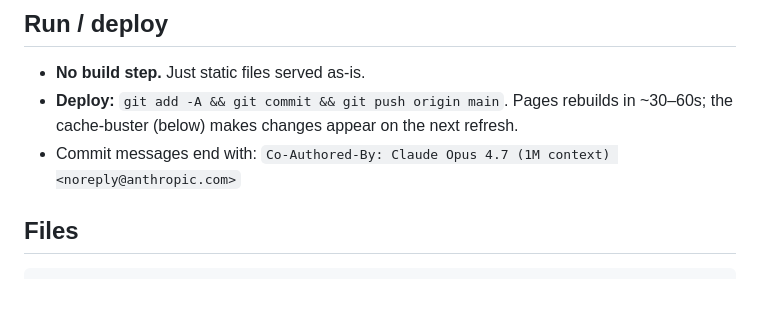
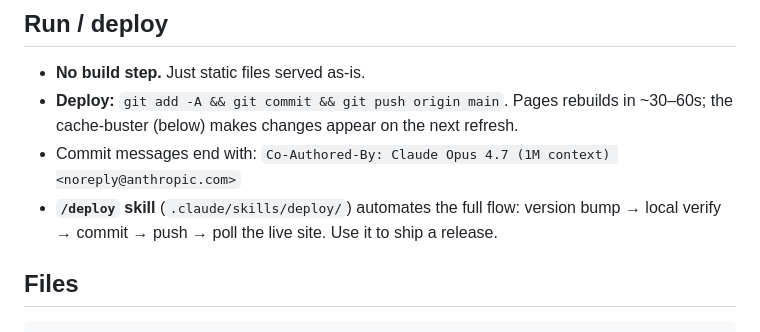
Before and after one commit to markfili/park-suma, a Markdown page: CLAUDE.md, the part around the change. GitHub-like rendering; blank space fills up the shorter version.

Commit message:
Cross-reference the /deploy skill from CLAUDE.md
Co-Authored-By: Claude Opus 4.7 (1M context) <noreply@anthropic.com>

```diff
--- a/CLAUDE.md
+++ b/CLAUDE.md
@@ -27,6 +27,8 @@ This box is **Debian running as a proot/chroot userland on Android**. Consequenc
 - **Deploy:** `git add -A && git commit && git push origin main`. Pages rebuilds in
   ~30–60s; the cache-buster (below) makes changes appear on the next refresh.
 - Commit messages end with: `Co-Authored-By: Claude Opus 4.7 (1M context) <noreply@anthropic.com>`
+- **`/deploy` skill** (`.claude/skills/deploy/`) automates the full flow: version
+  bump → local verify → commit → push → poll the live site. Use it to ship a release.
 
 ## Files
 
```
